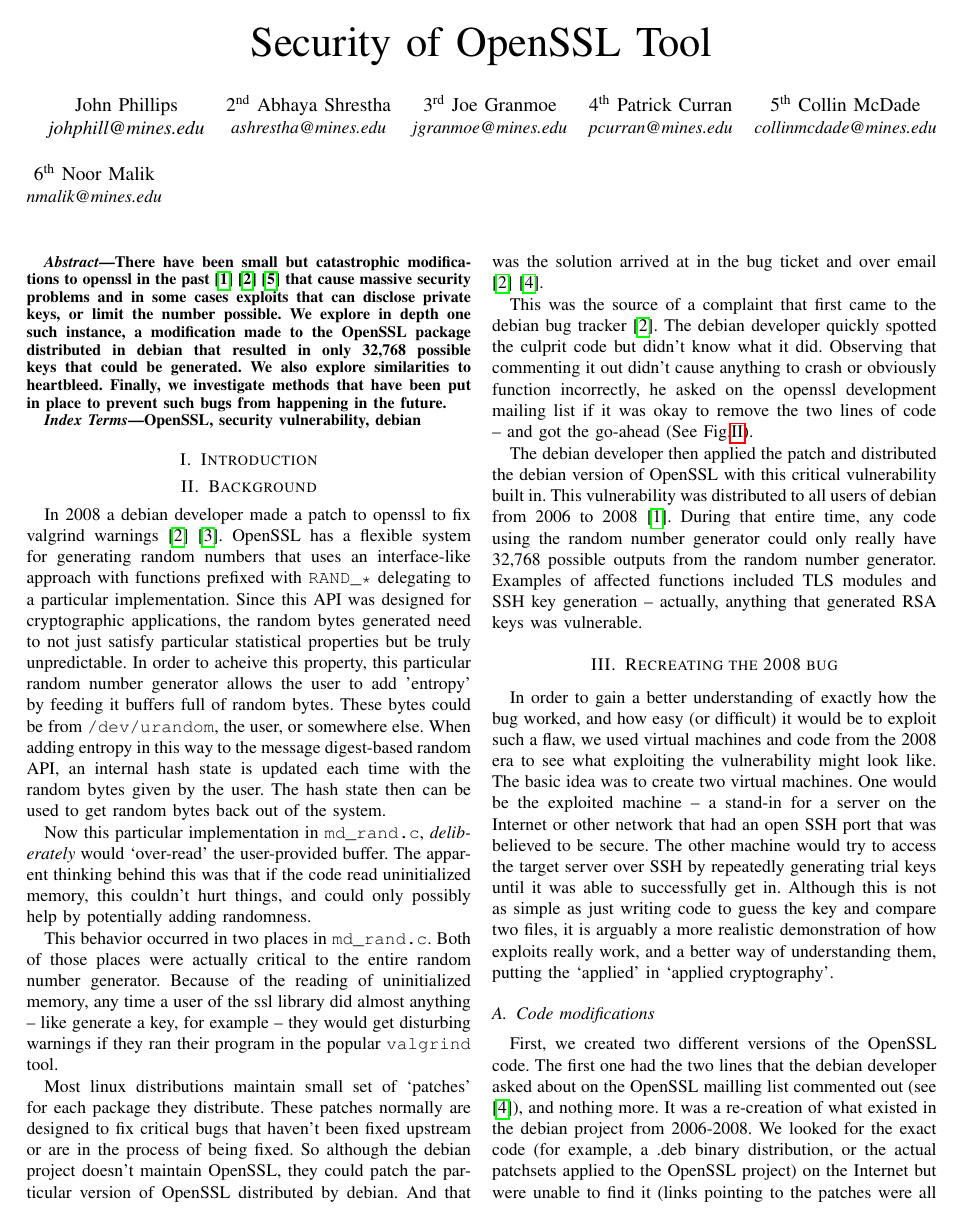
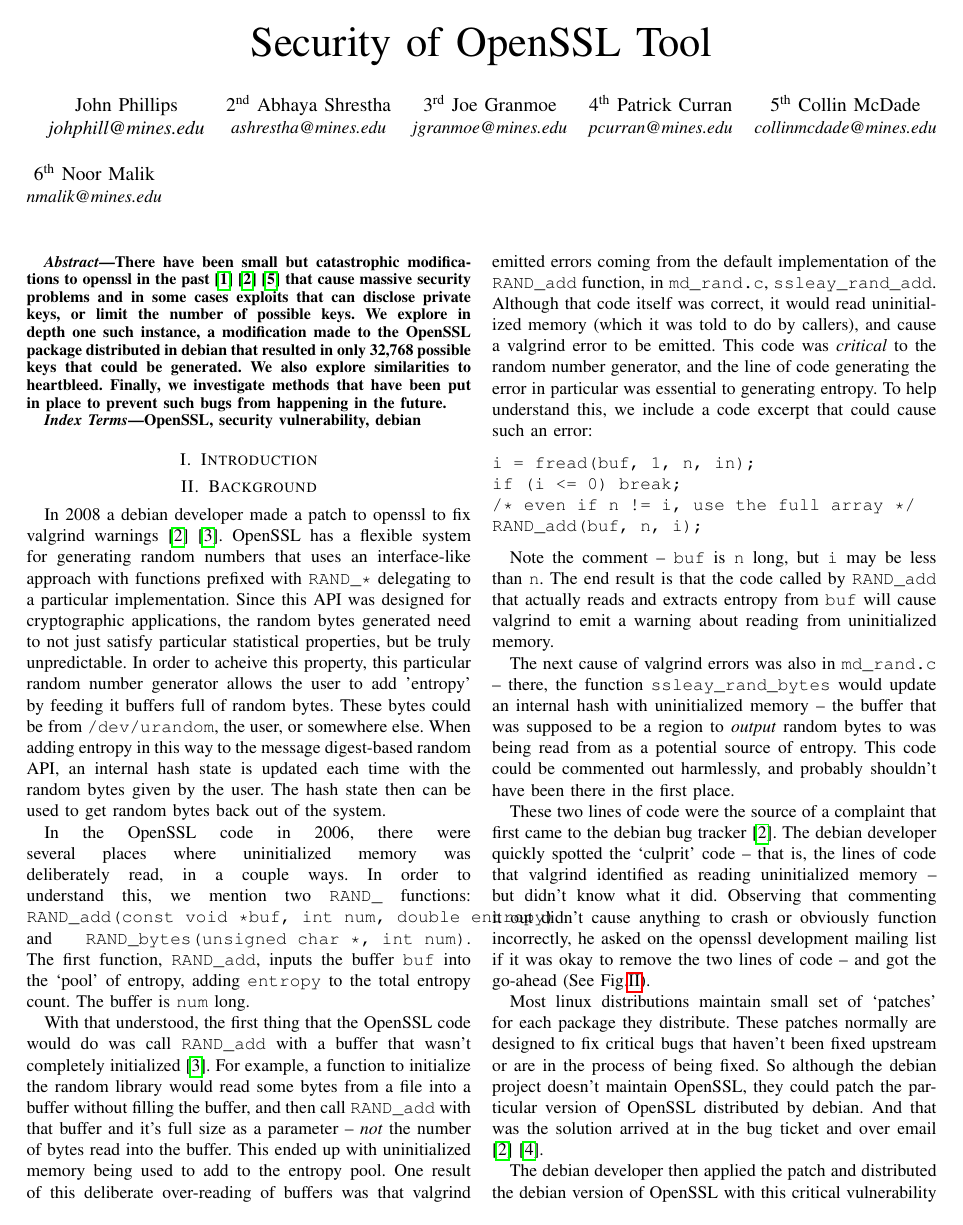
Before and after one commit to john-w-phillips/crypto-project, a LaTeX paper (latex/project-report.tex): page 1 of 7. Compiled offline with pdfLaTeX; a missing font is replaced by an installed copy or a similar font; a LaTeX package or settings file that is missing is left out.

Commit message:
SOme edits for clarity.

```diff
--- a/latex/project-report.tex
+++ b/latex/project-report.tex
@@ -41,11 +41,12 @@
 There have been small but catastrophic modifications to openssl in the
 past\cite{1}\cite{2}\cite{5} that cause massive security problems and
 in some cases exploits that can disclose private keys, or limit the
-number possible. We explore in depth one such instance, a modification
-made to the OpenSSL package distributed in debian that resulted in
-only 32,768 possible keys that could be generated. We also explore
-similarities to heartbleed. Finally, we investigate methods that have
-been put in place to prevent such bugs from happening in the future.
+number of possible keys. We explore in depth one such instance, a
+modification made to the OpenSSL package distributed in debian that
+resulted in only 32,768 possible keys that could be generated. We also
+explore similarities to heartbleed. Finally, we investigate methods
+that have been put in place to prevent such bugs from happening in the
+future.
 \end{abstract}
 
 \begin{IEEEkeywords}
@@ -69,18 +70,62 @@
 with the random bytes given by the user. The hash state then can be
 used to get random bytes back out of the system.
 
-Now this particular implementation in \verb|md_rand.c|,
-\emph{deliberately} would `over-read' the user-provided buffer. The
-apparent thinking behind this was that if the code read uninitialized
-memory, this couldn't hurt things, and could only possibly help by
-potentially adding randomness.
+In the OpenSSL code in 2006, there were several places where
+uninitialized memory was deliberately read, in a couple ways. In order
+to understand this, we mention two \verb|RAND_| functions:
+\verb|RAND_add(const void *buf, int num, double entropy)| and
+\verb|RAND_bytes(unsigned char *, int num)|. The first function,
+\verb|RAND_add|, inputs the buffer \verb|buf| into the `pool' of
+entropy, adding \verb|entropy| to the total entropy count. The buffer
+is \verb|num| long.
 
-This behavior occurred in two places in \verb|md_rand.c|. Both of
-those places were actually critical to the entire random number
-generator. Because of the reading of uninitialized memory, any time a
-user of the ssl library did almost anything -- like generate a key,
-for example -- they would get disturbing warnings if they ran their
-program in the popular \verb|valgrind| tool.
+With that understood, the first thing that the OpenSSL code would do
+was call \verb|RAND_add| with a buffer that wasn't completely
+initialized\cite{3}. For example, a function to initialize the random
+library would read some bytes from a file into a buffer without
+filling the buffer, and then call \verb|RAND_add| with that buffer and
+it's full size as a parameter -- \emph{not} the number of bytes read
+into the buffer. This ended up with uninitialized memory being used to
+add to the entropy pool. One result of this deliberate over-reading of
+buffers was that valgrind emitted errors coming from the default
+implementation of the \verb|RAND_add| function, in \verb|md_rand.c|,
+\verb|ssleay_rand_add|. Although that code itself was correct, it
+would read uninitialized memory (which it was told to do by callers),
+and cause a valgrind error to be emitted. This code was
+\emph{critical} to the random number generator, and the line of code
+generating the error in particular was essential to generating
+entropy. To help understand this, we include a code excerpt that could
+cause such an error:
+
+\begin{verbatim}
+i = fread(buf, 1, n, in);
+if (i <= 0) break;
+/* even if n != i, use the full array */
+RAND_add(buf, n, i);
+\end{verbatim}
+
+Note the comment -- \verb|buf| is \verb|n| long, but \verb|i| may be
+less than \verb|n|. The end result is that the code called by
+\verb|RAND_add| that actually reads and extracts entropy from
+\verb|buf| will cause valgrind to emit a warning about reading from
+uninitialized memory.
+
+The next cause of valgrind errors was also in
+\verb|md_rand.c| -- there, the function \verb|ssleay_rand_bytes| would
+update an internal hash with uninitialized memory -- the buffer that
+was supposed to be a region to \emph{output} random bytes to was being
+read from as a potential source of entropy. This code could be
+commented out harmlessly, and probably shouldn't have been there in
+the first place.
+
+These two lines of code were the source of a complaint that first came
+to the debian bug tracker\cite{2}. The debian developer quickly
+spotted the `culprit' code -- that is, the lines of code that valgrind
+identified as reading uninitialized memory -- but didn't know what it
+did. Observing that commenting it out didn't cause anything to crash
+or obviously function incorrectly, he asked on the openssl development
+mailing list if it was okay to remove the two lines of code -- and got
+the go-ahead (See Fig.\ref{email}).
 
 Most linux distributions maintain small set of `patches' for each
 package they distribute. These patches normally are designed to fix
@@ -89,13 +134,6 @@
 OpenSSL, they could patch the particular version of OpenSSL
 distributed by debian. And that was the solution arrived at in the bug
 ticket and over email \cite{2}\cite{4}.
-
-This was the source of a complaint that first came to the debian bug
-tracker\cite{2}. The debian developer quickly spotted the culprit code
-but didn't know what it did. Observing that commenting it out didn't
-cause anything to crash or obviously function incorrectly, he asked on
-the openssl development mailing list if it was okay to remove the two
-lines of code -- and got the go-ahead (See Fig.\ref{email}).
 
 \begin{figure*}[!t]
 \centering
@@ -127,10 +165,4 @@
 
 
 The debian developer then applied the patch and distributed the debian
-version of OpenSSL with this critical vulnerability built in. This
-vulnerability was distributed to all users of debian from 2006 to
-2008\cite{1}. During that entire time, any code using the random
-number generator could only really have 32,768 possible outputs from
-the random number generator. Examples of affected functions included
-TLS modules and SSH key generation -- actually, anything that
-generated RSA keys was vulnerable.
+version of OpenSSL with this critical vulnerability built in. One of
@@ -137,3 +177,4 @@
+vulnerable.
 
 \section{Recreating the 2008 bug}
 
```
Also changed, not shown: latex/project-report.tex (12 more changed lines).
